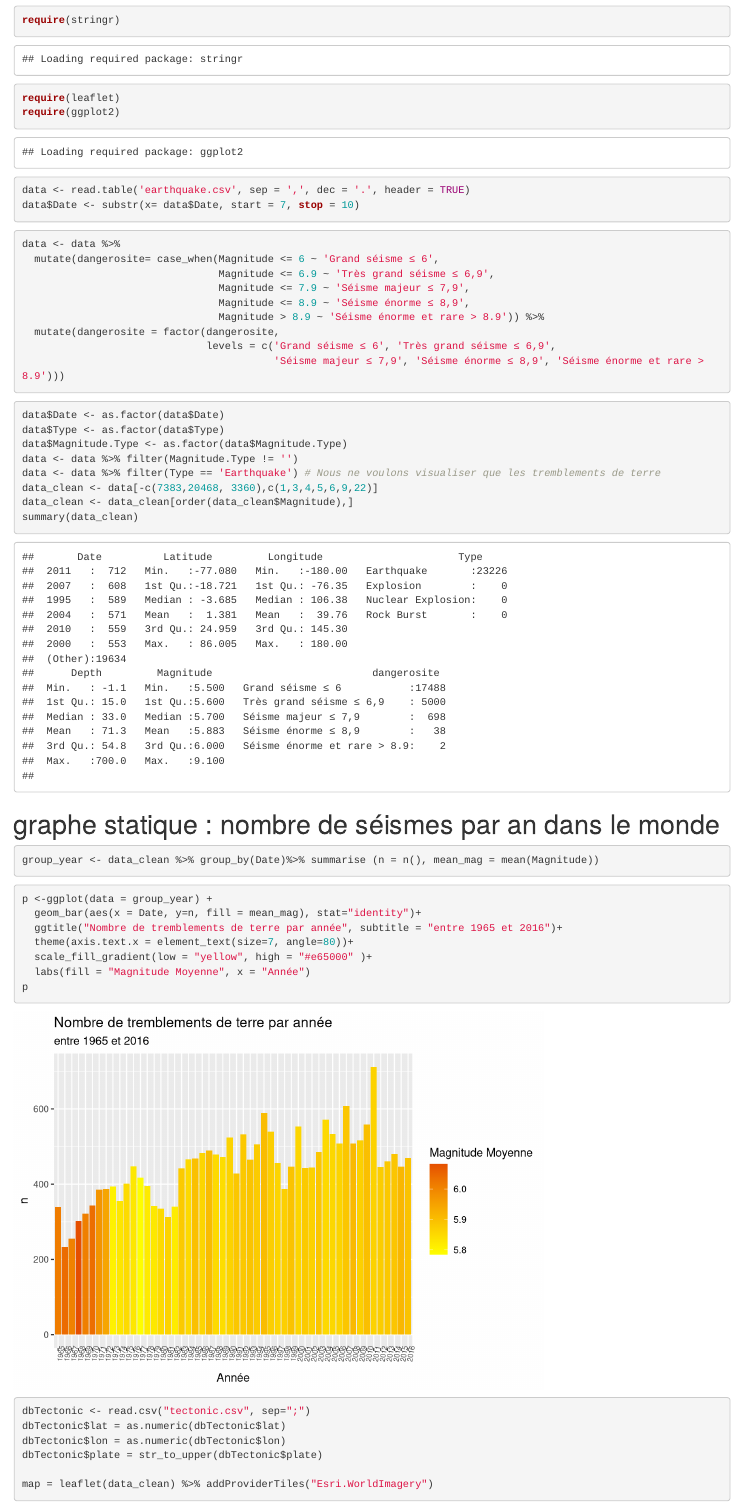
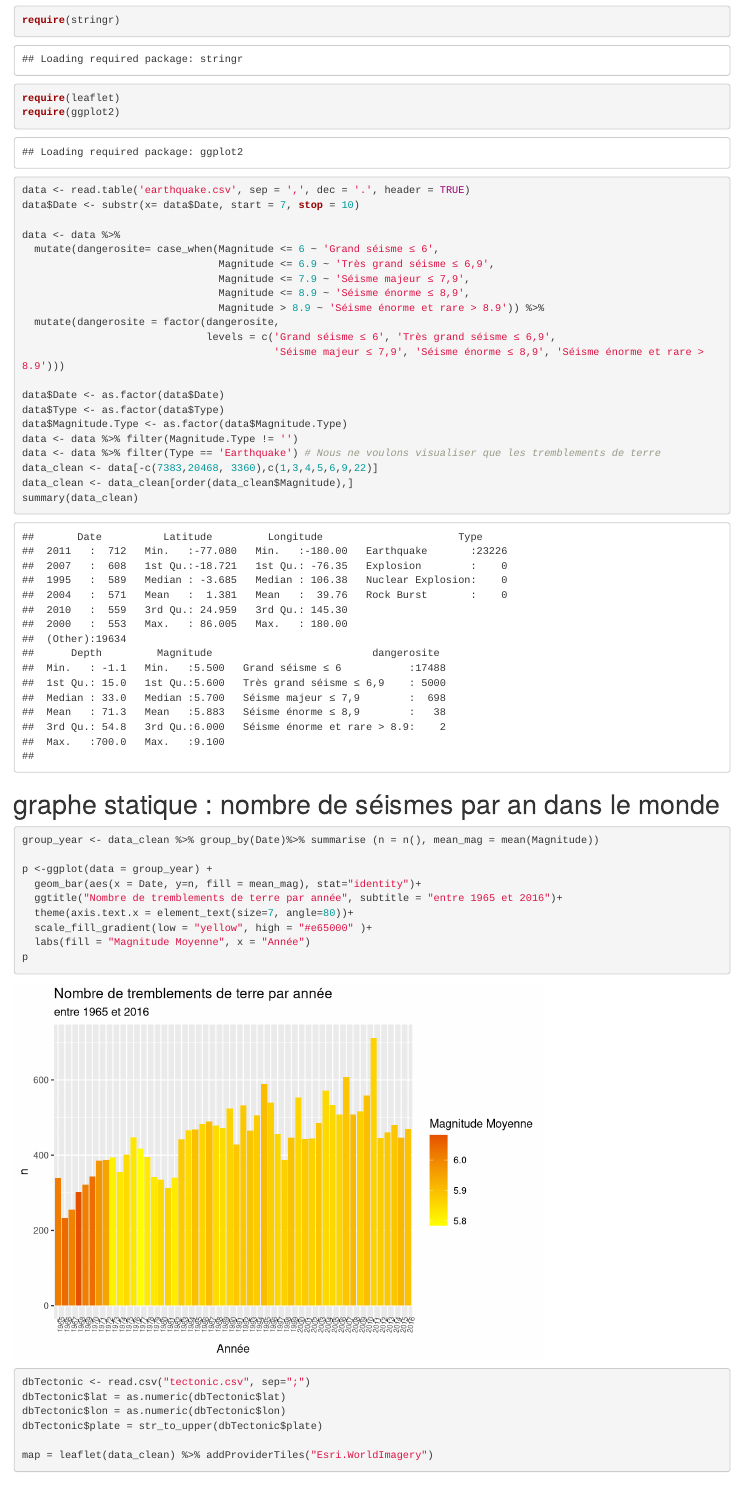
Before and after one commit to NielsAdr/Visualisation-s-ismes-1965-2016, an R Markdown document (Projet visualisation.Rmd): the page in a window 1100 px wide, from 460 px down. Rendered offline with R 4.5, knitr and Pandoc, with nearby package versions; some code elsewhere in the file could not run offline.

Commit message:
Update Projet visualisation.Rmd

````diff
--- a/Projet visualisation.Rmd
+++ b/Projet visualisation.Rmd
@@ -9,12 +9,12 @@ require(dplyr)
 require(stringr)
 require(leaflet)
 require(ggplot2)
-
-data <- read.table('earthquake.csv', sep = ',', dec = '.', header = TRUE)
-data$Date <- substr(x= data$Date, start = 7, stop = 10)
 ```
 
 ```{r}
+data <- read.table('earthquake.csv', sep = ',', dec = '.', header = TRUE)
+data$Date <- substr(x= data$Date, start = 7, stop = 10)
+
 data <- data %>%
   mutate(dangerosite= case_when(Magnitude <= 6 ~ 'Grand séisme ≤ 6',
                                 Magnitude <= 6.9 ~ 'Très grand séisme ≤ 6,9',
@@ -24,9 +24,7 @@ data <- data %>%
   mutate(dangerosite = factor(dangerosite,
                               levels = c('Grand séisme ≤ 6', 'Très grand séisme ≤ 6,9',
                                          'Séisme majeur ≤ 7,9', 'Séisme énorme ≤ 8,9', 'Séisme énorme et rare > 8.9')))
-```
 
-```{r}
 data$Date <- as.factor(data$Date)
 data$Type <- as.factor(data$Type)
 data$Magnitude.Type <- as.factor(data$Magnitude.Type)
@@ -39,9 +37,7 @@ summary(data_clean)
 # graphe statique : nombre de séismes par an dans le monde
 ```{r}
 group_year <- data_clean %>% group_by(Date)%>% summarise (n = n(), mean_mag = mean(Magnitude))
-```
 
-```{r}
 p <-ggplot(data = group_year) +
   geom_bar(aes(x = Date, y=n, fill = mean_mag), stat="identity")+
   ggtitle("Nombre de tremblements de terre par année", subtitle = "entre 1965 et 2016")+
````
